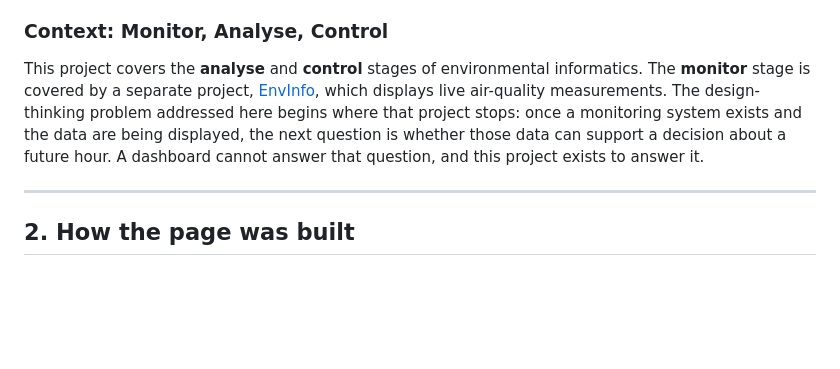
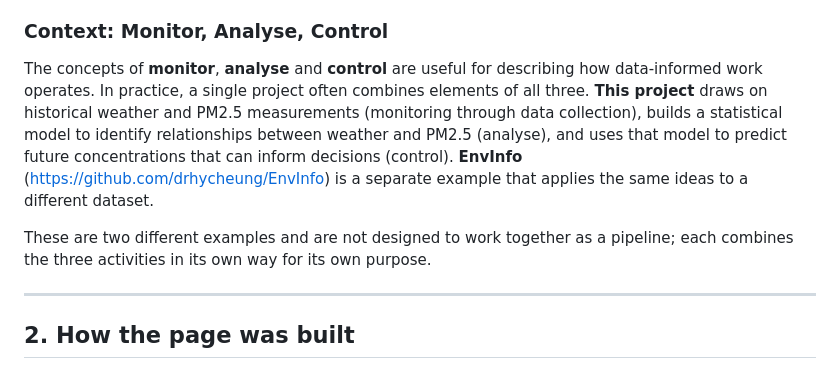
Before and after one commit to drhycheung/EnvML, a Markdown page: docs/vibe-coding.md, the part around the change. Rendered like a GitHub page; blank space fills up the shorter version.

```diff
--- a/docs/vibe-coding.md
+++ b/docs/vibe-coding.md
@@ -37,13 +37,16 @@ reason — an estimate that a user does not trust will not be acted upon.
 
 ### Context: Monitor, Analyse, Control
 
-This project covers the **analyse** and **control** stages of environmental informatics. The
-**monitor** stage is covered by a separate project,
-[EnvInfo](https://github.com/drhycheung/EnvInfo), which displays live air-quality
-measurements. The design-thinking problem addressed here begins where that project stops:
-once a monitoring system exists and the data are being displayed, the next question is
-whether those data can support a decision about a future hour. A dashboard cannot answer
-that question, and this project exists to answer it.
+The concepts of **monitor**, **analyse** and **control** are useful for describing how
+data-informed work operates. In practice, a single project often combines elements of all
+three. **This project** draws on historical weather and PM2.5 measurements (monitoring through
+data collection), builds a statistical model to identify relationships between weather and
+PM2.5 (analyse), and uses that model to predict future concentrations that can inform
+decisions (control). **EnvInfo** ([https://github.com/drhycheung/EnvInfo](https://github.com/drhycheung/EnvInfo))
+is a separate example that applies the same ideas to a different dataset.
+
+These are two different examples and are not designed to work together as a pipeline; each
+combines the three activities in its own way for its own purpose.
 
 ---
 
```
Also changed, not shown: README.md (+7 -22 lines).
